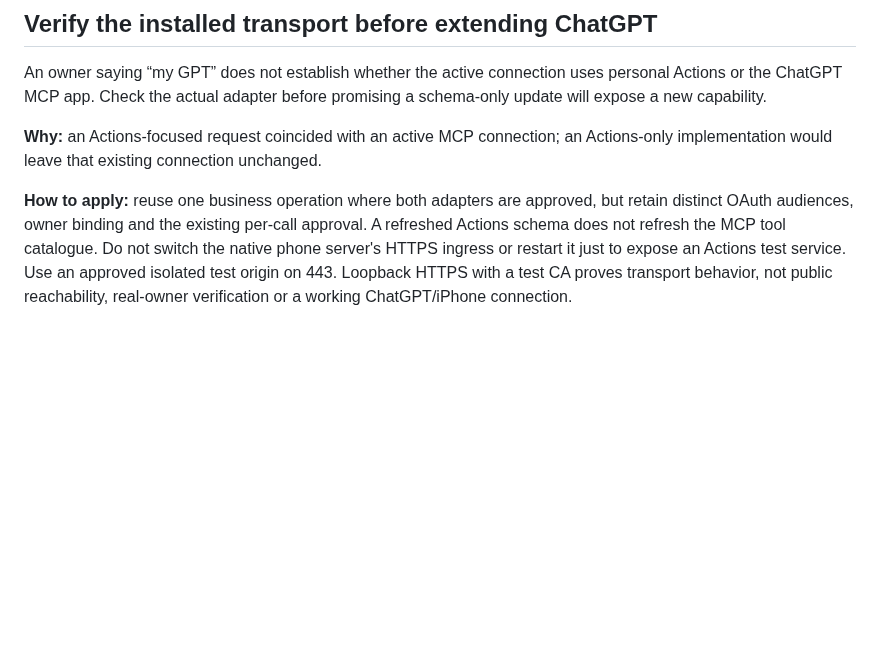
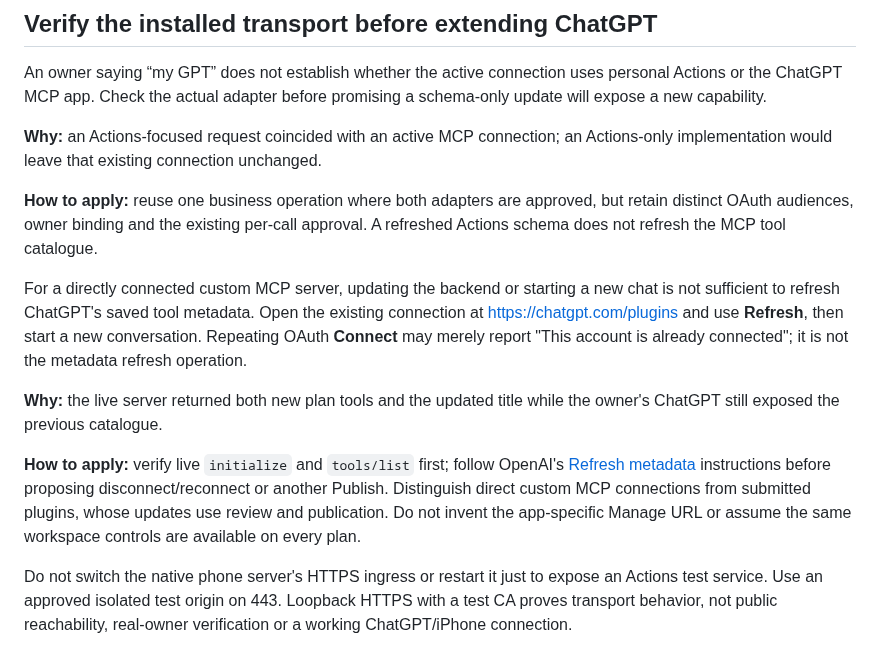
Before and after one commit to Sergalmazfas/Talk-Hint-VM, a Markdown page: .agents/memory/chatgpt-actions-constraints.md, the part around the change. GitHub-like rendering; blank space fills up the shorter version.

Commit message:
Add constraints to ChatGPT actions memory document
Replit-Commit-Author: Agent

```diff
--- a/.agents/memory/chatgpt-actions-constraints.md
+++ b/.agents/memory/chatgpt-actions-constraints.md
@@ -15,6 +15,23 @@ an Actions-only implementation would leave that existing connection unchanged.
 **How to apply:** reuse one business operation where both adapters are approved,
 but retain distinct OAuth audiences, owner binding and the existing per-call
 approval. A refreshed Actions schema does not refresh the MCP tool catalogue.
+
+For a directly connected custom MCP server, updating the backend or starting a
+new chat is not sufficient to refresh ChatGPT's saved tool metadata. Open the
+existing connection at https://chatgpt.com/plugins and use **Refresh**, then
+start a new conversation. Repeating OAuth **Connect** may merely report
+"This account is already connected"; it is not the metadata refresh operation.
+
+**Why:** the live server returned both new plan tools and the updated title while
+the owner's ChatGPT still exposed the previous catalogue.
+
+**How to apply:** verify live `initialize` and `tools/list` first; follow OpenAI's
+[Refresh metadata](https://developers.openai.com/plugins/deploy/connect-chatgpt#refresh-metadata)
+instructions before proposing disconnect/reconnect or another Publish. Distinguish
+direct custom MCP connections from submitted plugins, whose updates use review
+and publication. Do not invent the app-specific Manage URL or assume the same
+workspace controls are available on every plan.
+
 Do not switch the native phone server's HTTPS ingress or restart it just to
 expose an Actions test service. Use an approved isolated test origin on 443.
 Loopback HTTPS with a test CA proves transport behavior, not public reachability,
```
